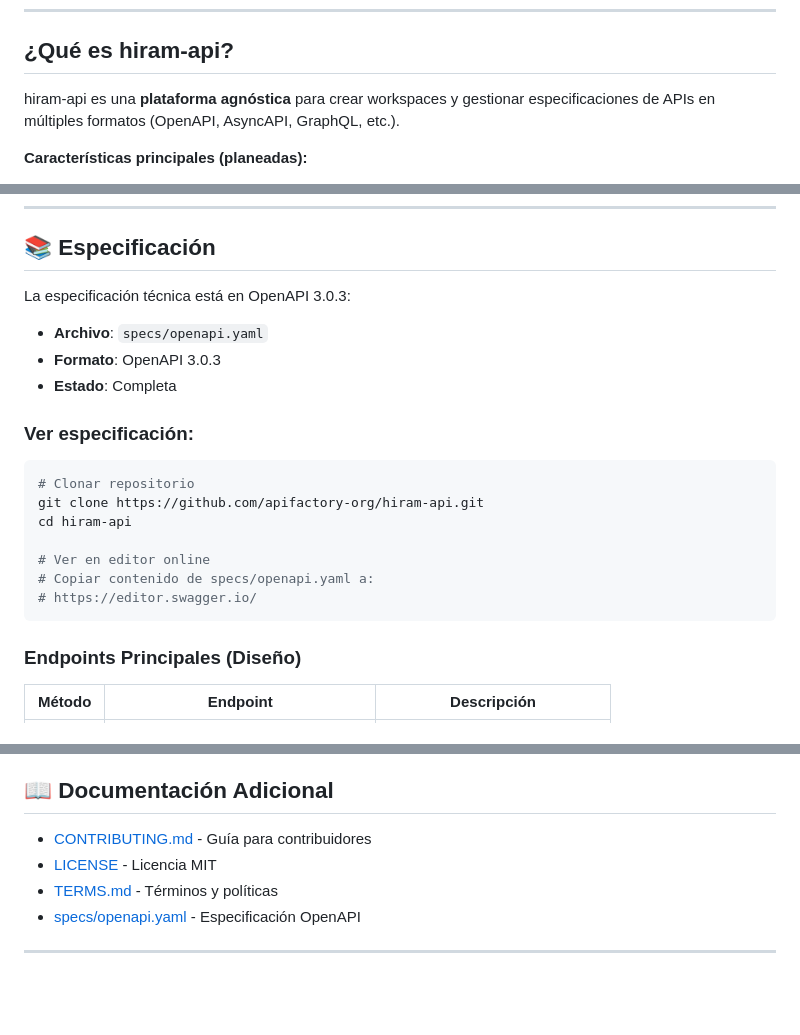
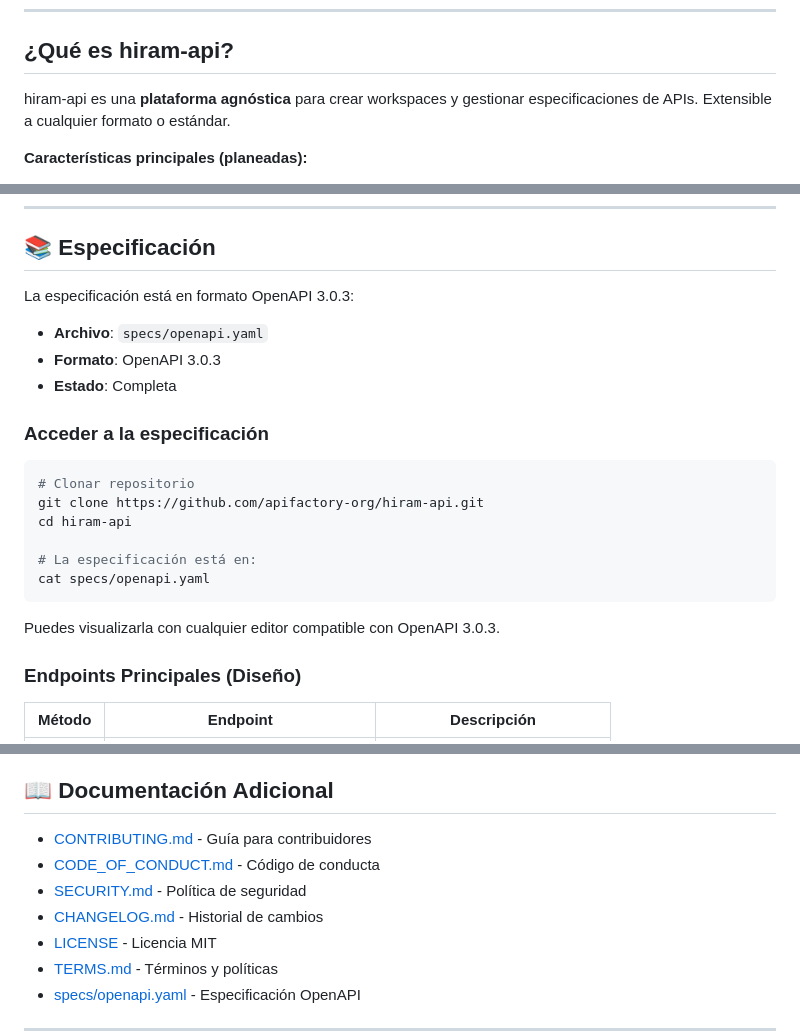
Before and after one commit to apifactory-org/hiram-api, a Markdown page: README.md, 3 parts joined by grey strips. GitHub-like rendering; blank space fills up the shorter version.

Commit message:
feat: bootstrap hiram-api 1.0.0-alpha specification

````diff
--- a/README.md
+++ b/README.md
@@ -24,7 +24,7 @@ Proyecto en fase temprana. Actualmente se define la especificación de API media
 
 ## ¿Qué es hiram-api?
 
-hiram-api es una **plataforma agnóstica** para crear workspaces y gestionar especificaciones de APIs en múltiples formatos (OpenAPI, AsyncAPI, GraphQL, etc.).
+hiram-api es una **plataforma agnóstica** para crear workspaces y gestionar especificaciones de APIs. Extensible a cualquier formato o estándar.
 
 **Características principales (planeadas):**
 
@@ -79,23 +79,24 @@ Crear una plataforma universal que:
 
 ## 📚 Especificación
 
-La especificación técnica está en OpenAPI 3.0.3:
+La especificación está en formato OpenAPI 3.0.3:
 
 - **Archivo**: `specs/openapi.yaml`
 - **Formato**: OpenAPI 3.0.3
 - **Estado**: Completa
 
-### Ver especificación:
+### Acceder a la especificación
 
 ```bash
 # Clonar repositorio
 git clone https://github.com/apifactory-org/hiram-api.git
 cd hiram-api
 
-# Ver en editor online
-# Copiar contenido de specs/openapi.yaml a:
-# https://editor.swagger.io/
+# La especificación está en:
+cat specs/openapi.yaml
 ```
+
+Puedes visualizarla con cualquier editor compatible con OpenAPI 3.0.3.
 
 ### Endpoints Principales (Diseño)
 
@@ -170,6 +171,9 @@ Este proyecto está bajo la [Licencia MIT](LICENSE).
 ## 📖 Documentación Adicional
 
 - [CONTRIBUTING.md](CONTRIBUTING.md) - Guía para contribuidores
+- [CODE_OF_CONDUCT.md](CODE_OF_CONDUCT.md) - Código de conducta
+- [SECURITY.md](SECURITY.md) - Política de seguridad
+- [CHANGELOG.md](CHANGELOG.md) - Historial de cambios
 - [LICENSE](LICENSE) - Licencia MIT
 - [TERMS.md](TERMS.md) - Términos y políticas
 - [specs/openapi.yaml](specs/openapi.yaml) - Especificación OpenAPI
````
